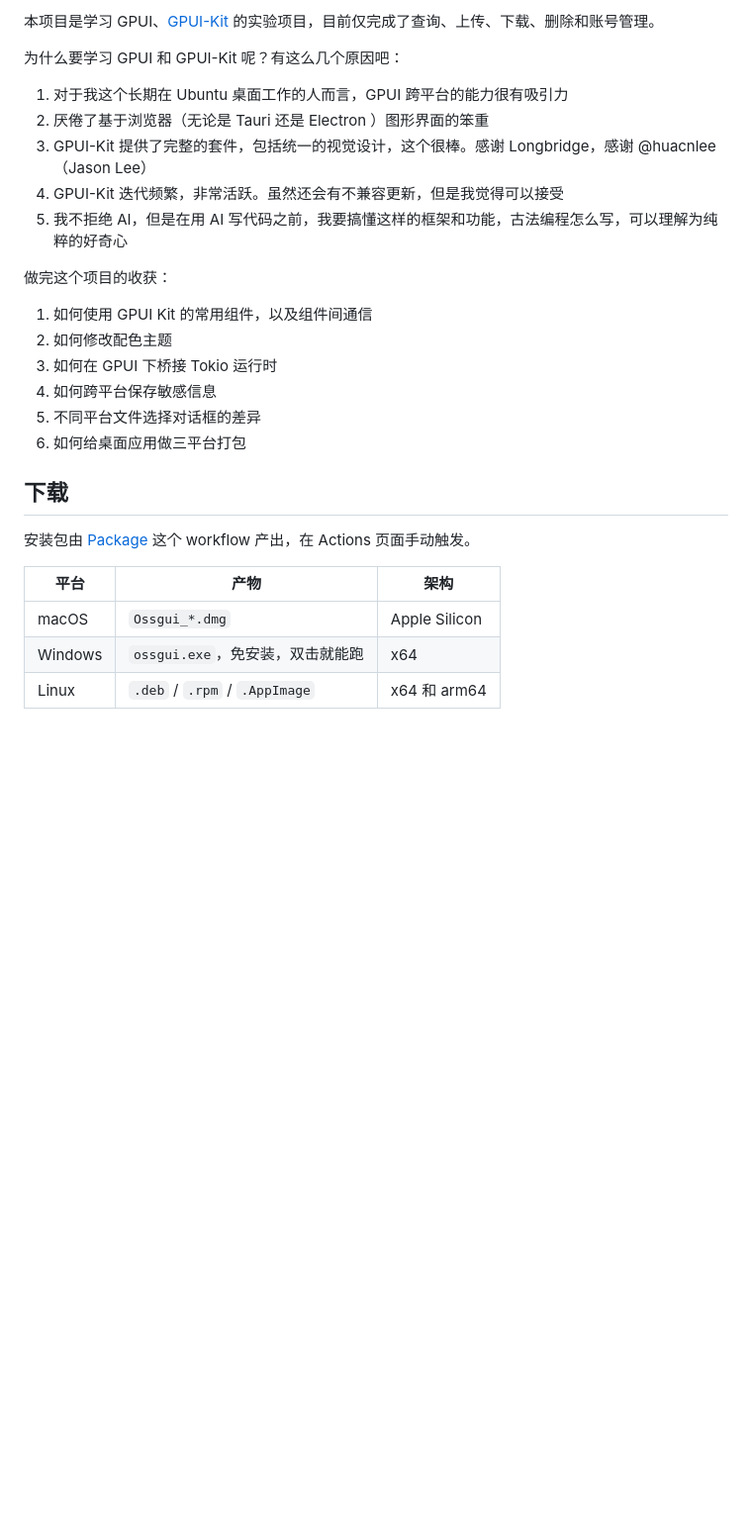
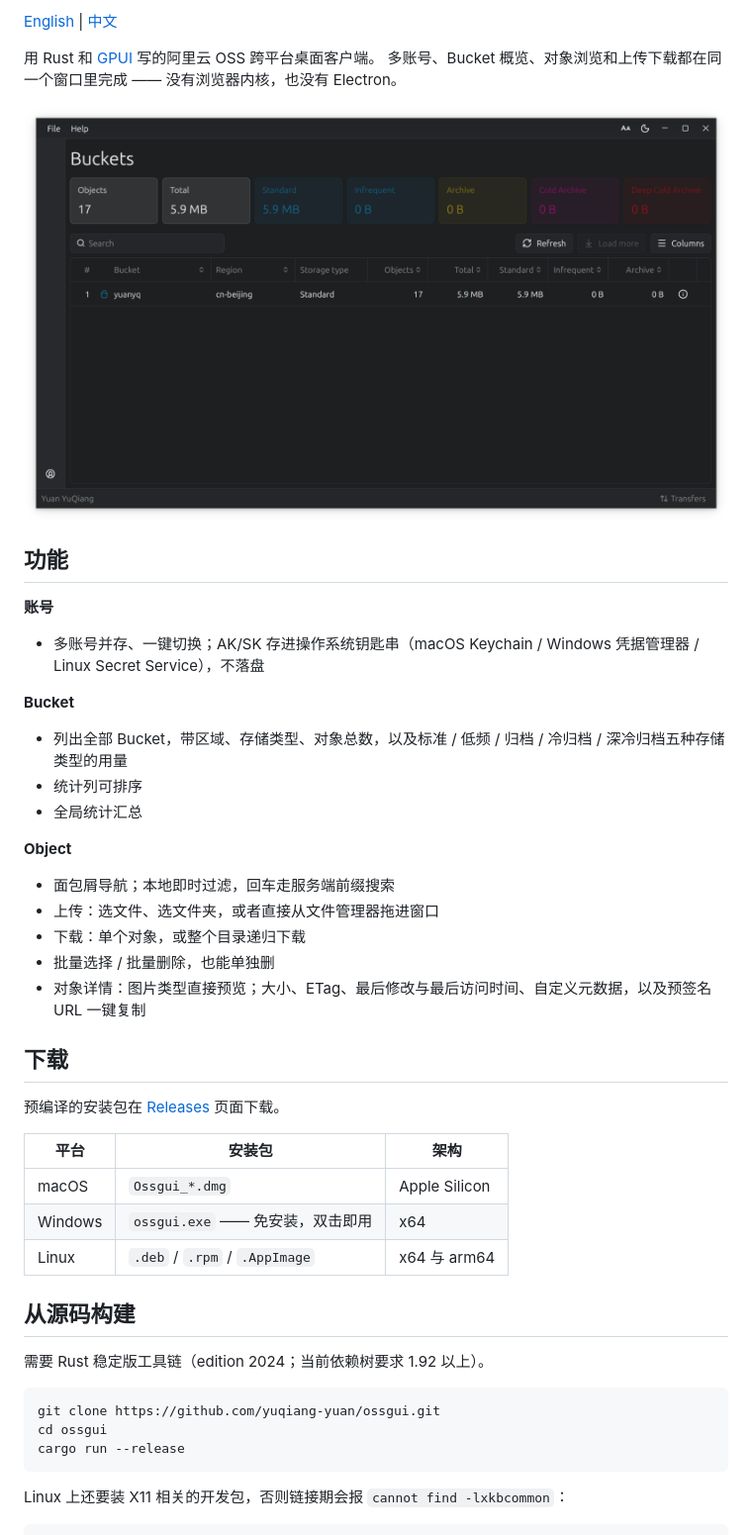
Before and after one commit to yuqiang-yuan/ossgui, a Markdown page: README.zh-CN.md, the part around one of its changes. Shown at 99% size. GitHub-like rendering; pictures changed too: docs/images/capture-1.png (added); blank space fills up the shorter version.

Commit message:
add screen capture

````diff
--- a/README.zh-CN.md
+++ b/README.zh-CN.md
@@ -4,29 +5,50 @@
 
-本项目是学习 GPUI、[GPUI-Kit](https://github.com/longbridge/gpui-kit) 的实验项目，目前仅完成了查询、上传、下载、删除和账号管理。
+[English](README.md) | [中文](README.zh-CN.md)
 
-为什么要学习 GPUI 和 GPUI-Kit 呢？有这么几个原因吧：
+用 Rust 和 [GPUI](https://github.com/zed-industries/zed) 写的阿里云 OSS 跨平台桌面客户端。
+多账号、Bucket 概览、对象浏览和上传下载都在同一个窗口里完成 —— 没有浏览器内核，也没有 Electron。
 
-1. 对于我这个长期在 Ubuntu 桌面工作的人而言，GPUI 跨平台的能力很有吸引力
-2. 厌倦了基于浏览器（无论是 Tauri 还是 Electron ）图形界面的笨重
-3. GPUI-Kit 提供了完整的套件，包括统一的视觉设计，这个很棒。感谢 Longbridge，感谢 @huacnlee （Jason Lee）
-4. GPUI-Kit 迭代频繁，非常活跃。虽然还会有不兼容更新，但是我觉得可以接受
-5. 我不拒绝 AI，但是在用 AI 写代码之前，我要搞懂这样的框架和功能，古法编程怎么写，可以理解为纯粹的好奇心
+![screen capture](docs/images/capture-1.png)
 
-做完这个项目的收获：
+## 功能
 
-1. 如何使用 GPUI Kit 的常用组件，以及组件间通信
-2. 如何修改配色主题
-3. 如何在 GPUI 下桥接 Tokio 运行时
-4. 如何跨平台保存敏感信息
-5. 不同平台文件选择对话框的差异
-6. 如何给桌面应用做三平台打包
+**账号**
+
+- 多账号并存、一键切换；AK/SK 存进操作系统钥匙串（macOS Keychain / Windows 凭据管理器 / Linux Secret Service），不落盘
+
+**Bucket**
+
+- 列出全部 Bucket，带区域、存储类型、对象总数，以及标准 / 低频 / 归档 / 冷归档 / 深冷归档五种存储类型的用量
+- 统计列可排序
+- 全局统计汇总
+
+**Object**
+
+- 面包屑导航；本地即时过滤，回车走服务端前缀搜索
+- 上传：选文件、选文件夹，或者直接从文件管理器拖进窗口
+- 下载：单个对象，或整个目录递归下载
+- 批量选择 / 批量删除，也能单独删
+- 对象详情：图片类型直接预览；大小、ETag、最后修改与最后访问时间、自定义元数据，以及预签名 URL 一键复制
 
 ## 下载
 
-安装包由 [Package](.github/workflows/package.yml) 这个 workflow 产出，在 Actions 页面手动触发。
+预编译的安装包在 [Releases](https://github.com/yuqiang-yuan/ossgui/releases) 页面下载。
 
-| 平台 | 产物 | 架构 |
+| 平台 | 安装包 | 架构 |
 | --- | --- | --- |
 | macOS | `Ossgui_*.dmg` | Apple Silicon |
-| Windows | `ossgui.exe`，免安装，双击就能跑 | x64 |
-| Linux | `.deb` / `.rpm` / `.AppImage` | x64 和 arm64 |
+| Windows | `ossgui.exe` —— 免安装，双击即用 | x64 |
+| Linux | `.deb` / `.rpm` / `.AppImage` | x64 与 arm64 |
+
+## 从源码构建
+
+需要 Rust 稳定版工具链（edition 2024；当前依赖树要求 1.92 以上）。
+
+```bash
+git clone https://github.com/yuqiang-yuan/ossgui.git
+cd ossgui
+cargo run --release
+```
+
+Linux 上还要装 X11 相关的开发包，否则链接期会报 `cannot find -lxkbcommon`：
+
````
Also changed, not shown: other parts of README.zh-CN.md (+32 -1 lines), README.md (+64 -12 lines), 2 other files.
